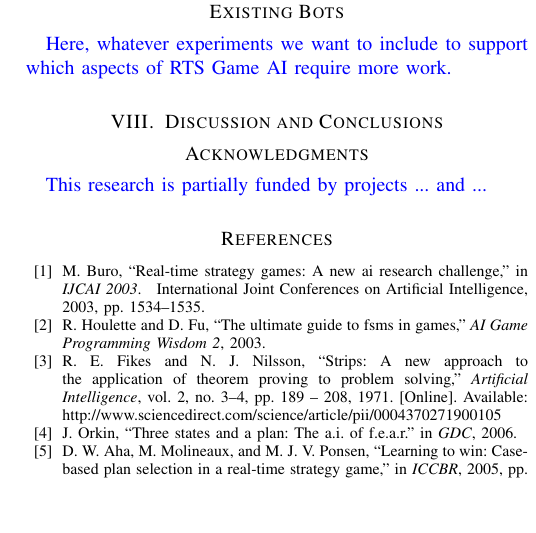
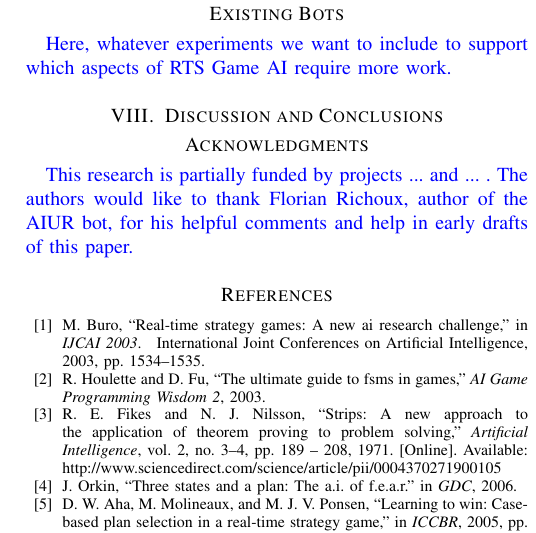
Before and after one commit to syhw/RTS_AI_survey, a LaTeX paper (survey.tex): part of one column of page 7 of 8, cut so that both start at the same text, the shorter picture padded with empty space. Compiled offline with pdfLaTeX.

Commit message:
Added Florian to acknowledgements: do we want him as an author?

```diff
--- a/survey.tex
+++ b/survey.tex
@@ -409,7 +409,7 @@ Here, whatever experiments we want to include to support which aspects of RTS Ga
 
 
 
-\section*{Acknowledgments} {\color{blue} This research is partially funded by projects ... and ... }
+\section*{Acknowledgments} {\color{blue} This research is partially funded by projects ... and ... . The authors would like to thank Florian Richoux, author of the AIUR bot, for his helpful comments and help in early drafts of this paper. }
 
 
 
```
Also changed, not shown: survey.pdf.
